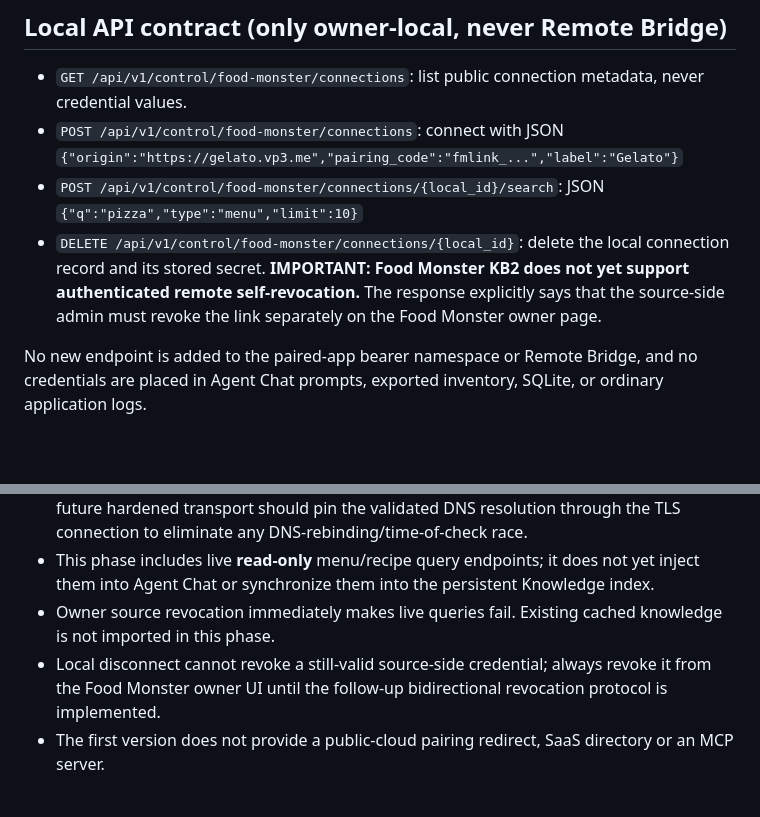
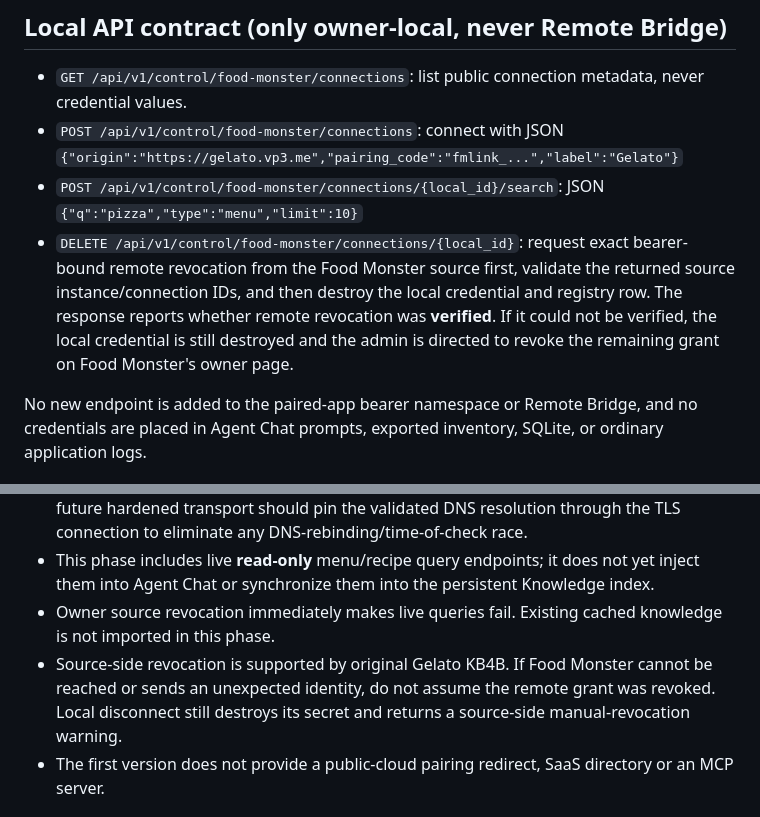
Before and after one commit to davemt74-lang/otro, a Markdown page: docs/FOOD_MONSTER_KB3_CONNECTOR.md, 2 parts joined by grey strips. Drawn GitHub-style; blank space fills up the shorter version.

Commit message:
KB4B: update HomeServer operator guidance for verified source-side revocation

```diff
--- a/docs/FOOD_MONSTER_KB3_CONNECTOR.md
+++ b/docs/FOOD_MONSTER_KB3_CONNECTOR.md
@@ -43,11 +43,13 @@ corresponding Food Monster owner page `/vp3-connections.php`.
   `{"origin":"https://gelato.vp3.me","pairing_code":"fmlink_...","label":"Gelato"}`
 - `POST /api/v1/control/food-monster/connections/{local_id}/search`: JSON
   `{"q":"pizza","type":"menu","limit":10}`
-- `DELETE /api/v1/control/food-monster/connections/{local_id}`: delete the
-  local connection record and its stored secret. **IMPORTANT: Food Monster
-  KB2 does not yet support authenticated remote self-revocation.** The
-  response explicitly says that the source-side admin must revoke the link
-  separately on the Food Monster owner page.
+- `DELETE /api/v1/control/food-monster/connections/{local_id}`: request
+  exact bearer-bound remote revocation from the Food Monster source first,
+  validate the returned source instance/connection IDs, and then destroy
+  the local credential and registry row. The response reports whether
+  remote revocation was **verified**. If it could not be verified, the
+  local credential is still destroyed and the admin is directed to
+  revoke the remaining grant on Food Monster's owner page.
 
 No new endpoint is added to the paired-app bearer namespace or Remote
 Bridge, and no credentials are placed in Agent Chat prompts, exported
@@ -66,9 +68,10 @@ inventory, SQLite, or ordinary application logs.
   persistent Knowledge index.
 - Owner source revocation immediately makes live queries fail. Existing
   cached knowledge is not imported in this phase.
-- Local disconnect cannot revoke a still-valid source-side credential;
-  always revoke it from the Food Monster owner UI until the follow-up
-  bidirectional revocation protocol is implemented.
+- Source-side revocation is supported by original Gelato KB4B. If
+  Food Monster cannot be reached or sends an unexpected identity, do not
+  assume the remote grant was revoked. Local disconnect still destroys
+  its secret and returns a source-side manual-revocation warning.
 - The first version does not provide a public-cloud pairing redirect,
   SaaS directory or an MCP server.
 
```
